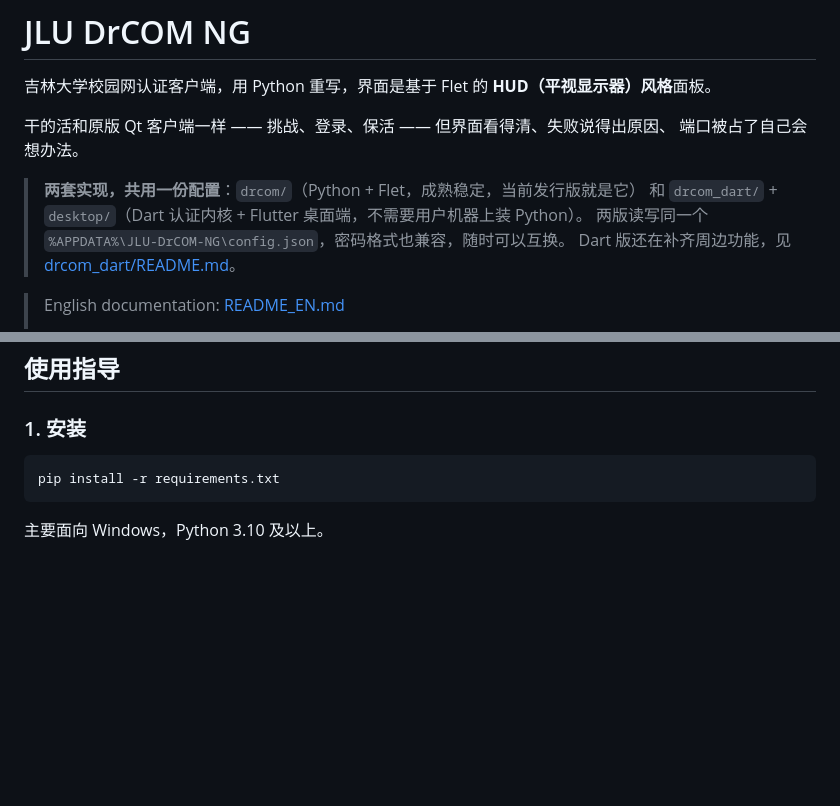
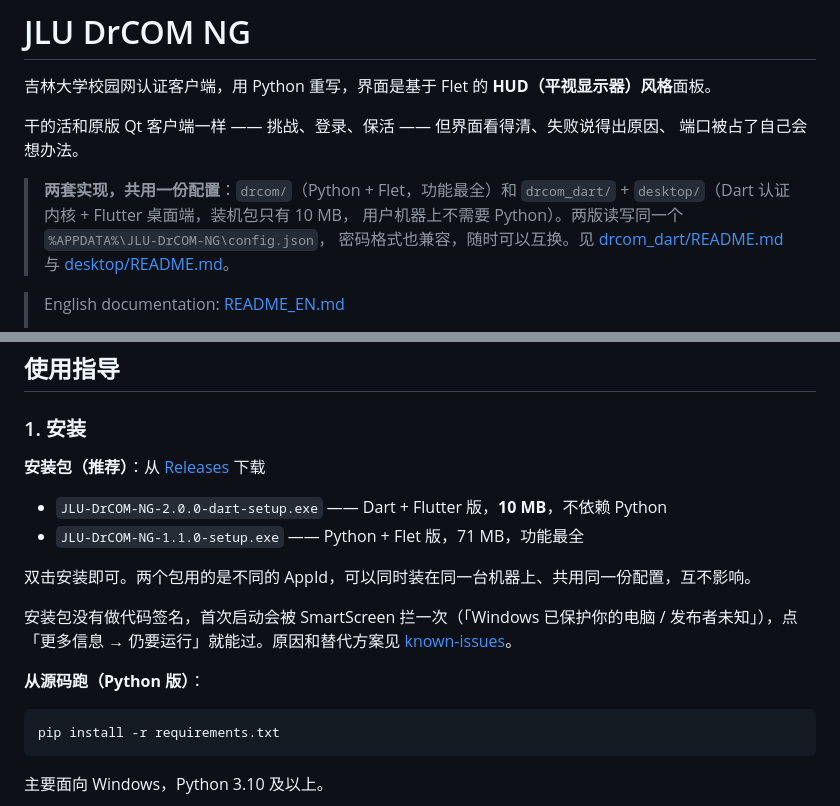
Before and after one commit to hZsFN/jlu-drcom-ng, a Markdown page: README.md, 2 parts joined by grey strips. Drawn GitHub-style; blank space fills up the shorter version.

````diff
--- a/README.md
+++ b/README.md
@@ -7,10 +7,11 @@
 干的活和原版 Qt 客户端一样 —— 挑战、登录、保活 —— 但界面看得清、失败说得出原因、
 端口被占了自己会想办法。
 
-> **两套实现，共用一份配置**：`drcom/`（Python + Flet，成熟稳定，当前发行版就是它）
-> 和 `drcom_dart/` + `desktop/`（Dart 认证内核 + Flutter 桌面端，不需要用户机器上装 Python）。
-> 两版读写同一个 `%APPDATA%\JLU-DrCOM-NG\config.json`，密码格式也兼容，随时可以互换。
-> Dart 版还在补齐周边功能，见 [drcom_dart/README.md](drcom_dart/README.md)。
+> **两套实现，共用一份配置**：`drcom/`（Python + Flet，功能最全）和
+> `drcom_dart/` + `desktop/`（Dart 认证内核 + Flutter 桌面端，装机包只有 10 MB，
+> 用户机器上不需要 Python）。两版读写同一个 `%APPDATA%\JLU-DrCOM-NG\config.json`，
+> 密码格式也兼容，随时可以互换。见 [drcom_dart/README.md](drcom_dart/README.md)
+> 与 [desktop/README.md](desktop/README.md)。
 
 > English documentation: [README_EN.md](README_EN.md)
 >
@@ -67,6 +68,19 @@
 ## 使用指导
 
 ### 1. 安装
+
+**安装包（推荐）**：从 [Releases](https://github.com/hZsFN/jlu-drcom-ng/releases) 下载
+
+- `JLU-DrCOM-NG-2.0.0-dart-setup.exe` —— Dart + Flutter 版，**10 MB**，不依赖 Python
+- `JLU-DrCOM-NG-1.1.0-setup.exe` —— Python + Flet 版，71 MB，功能最全
+
+双击安装即可。两个包用的是不同的 AppId，可以同时装在同一台机器上、共用同一份配置，互不影响。
+
+安装包没有做代码签名，首次启动会被 SmartScreen 拦一次（「Windows 已保护你的电脑 /
+发布者未知」），点「更多信息 → 仍要运行」就能过。原因和替代方案见
+[known-issues](docs/known-issues.md)。
+
+**从源码跑（Python 版）**：
 
 ```bash
 pip install -r requirements.txt
````
Also changed, not shown: README_EN.md (+20 -5 lines).
